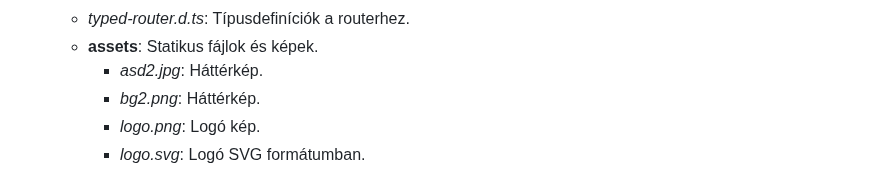
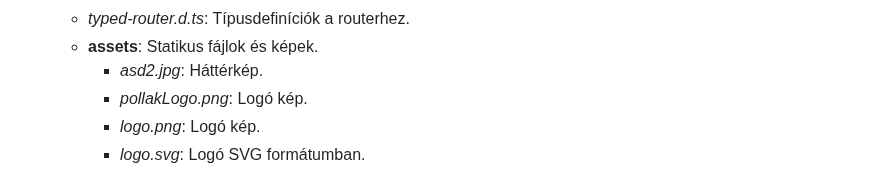
Before and after one commit to TGyAkos/csengo-ts, a Markdown page: docs/fejlesztoi.md, the part around the change. Drawn GitHub-style.

Commit message:
add restful endpoint documentation rename bg2.png -> pollakLogo.png in docs

```diff
--- a/docs/fejlesztoi.md
+++ b/docs/fejlesztoi.md
@@ -285,7 +285,7 @@ A frontend strukturális felépítése a következő:
    - *typed-router.d.ts*: Típusdefiníciók a routerhez.
    - **assets**: Statikus fájlok és képek.
       - *asd2.jpg*: Háttérkép.
-      - *bg2.png*: Háttérkép.
+      - *pollakLogo.png*: Logó kép.
       - *logo.png*: Logó kép.
       - *logo.svg*: Logó SVG formátumban.
    - **components**: Az alkalmazás különböző komponensei.
```
Also changed, not shown: docs/endpoints.v2.md (added, +71 -0 lines).
